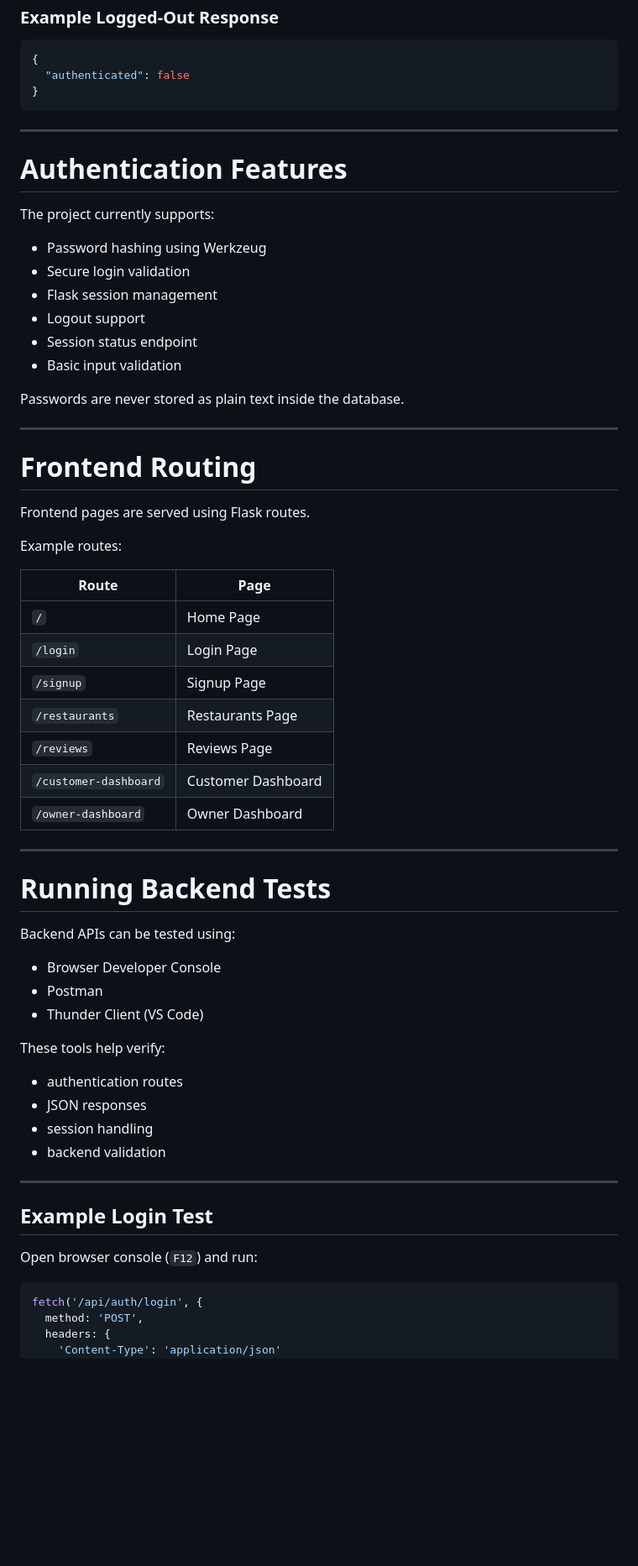
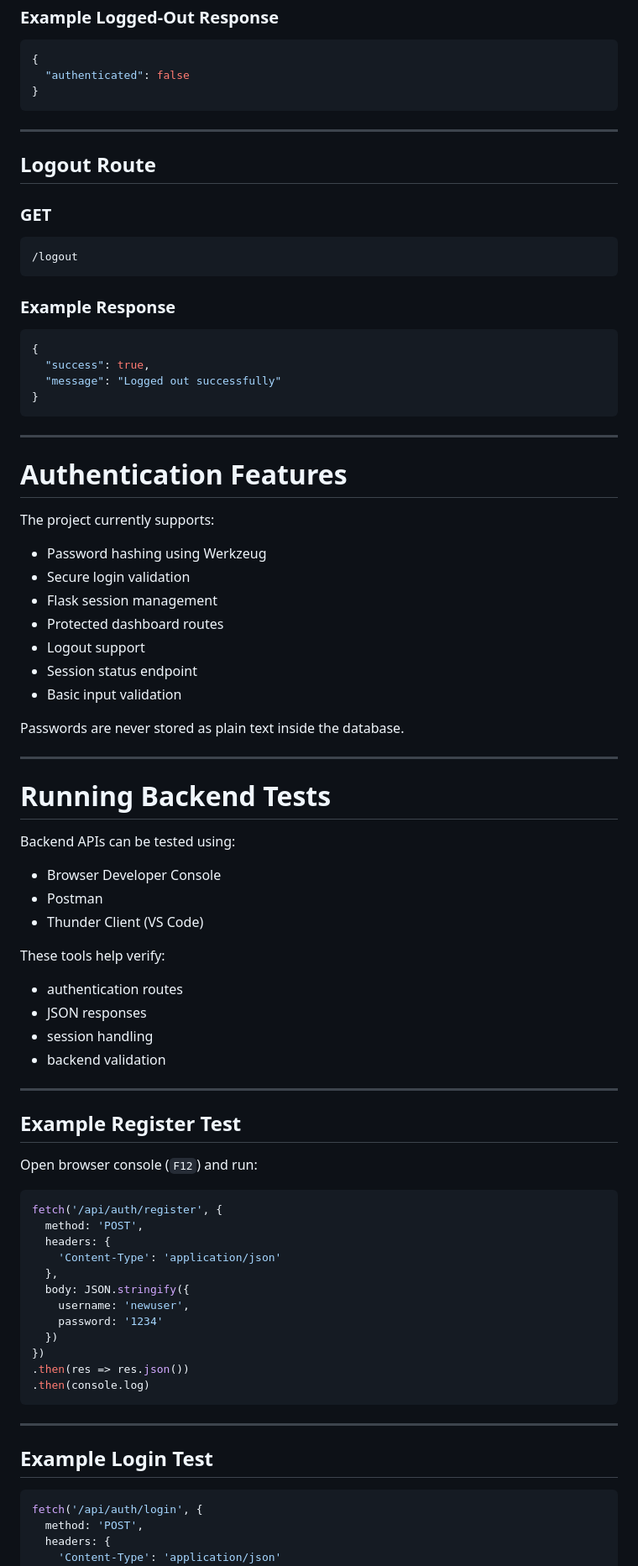
Before and after one commit to Vaishnavipawarr/CITS5505_Project, a Markdown page: README.md, the part around one of its changes. Shown at 84% size. GitHub-like rendering; blank space fills up the shorter version.

````diff
--- a/README.md
+++ b/README.md
@@ -286,6 +311,25 @@ Please run the project through the Flask server instead of opening HTML files di
 
 ---
 
+## Logout Route
+
+### GET
+
+```text
+/logout
+```
+
+### Example Response
+
+```json
+{
+  "success": true,
+  "message": "Logged out successfully"
+}
+```
+
+---
+
 # Authentication Features
 
 The project currently supports:
@@ -293,6 +337,7 @@ The project currently supports:
 - Password hashing using Werkzeug
 - Secure login validation
 - Flask session management
+- Protected dashboard routes
 - Logout support
 - Session status endpoint
 - Basic input validation
@@ -301,32 +346,16 @@ Passwords are never stored as plain text inside the database.
 
 ---
 
-# Frontend Routing
-
-Frontend pages are served using Flask routes.
-
-Example routes:
-
-| Route | Page |
-|------|------|
-| `/` | Home Page |
-| `/login` | Login Page |
-| `/signup` | Signup Page |
-| `/restaurants` | Restaurants Page |
-| `/reviews` | Reviews Page |
-| `/customer-dashboard` | Customer Dashboard |
-| `/owner-dashboard` | Owner Dashboard |
-
----
-
 # Running Backend Tests
 
 Backend APIs can be tested using:
+
 - Browser Developer Console
 - Postman
 - Thunder Client (VS Code)
 
 These tools help verify:
+
 - authentication routes
 - JSON responses
 - session handling
@@ -334,9 +363,28 @@ These tools help verify:
 
 ---
 
-## Example Login Test
+## Example Register Test
 
 Open browser console (`F12`) and run:
+
+```javascript
+fetch('/api/auth/register', {
+  method: 'POST',
+  headers: {
+    'Content-Type': 'application/json'
+  },
+  body: JSON.stringify({
+    username: 'newuser',
+    password: '1234'
+  })
+})
+.then(res => res.json())
+.then(console.log)
+```
+
+---
+
+## Example Login Test
 
 ```javascript
 fetch('/api/auth/login', {
````
Also changed, not shown: other parts of README.md (+67 -55 lines).
